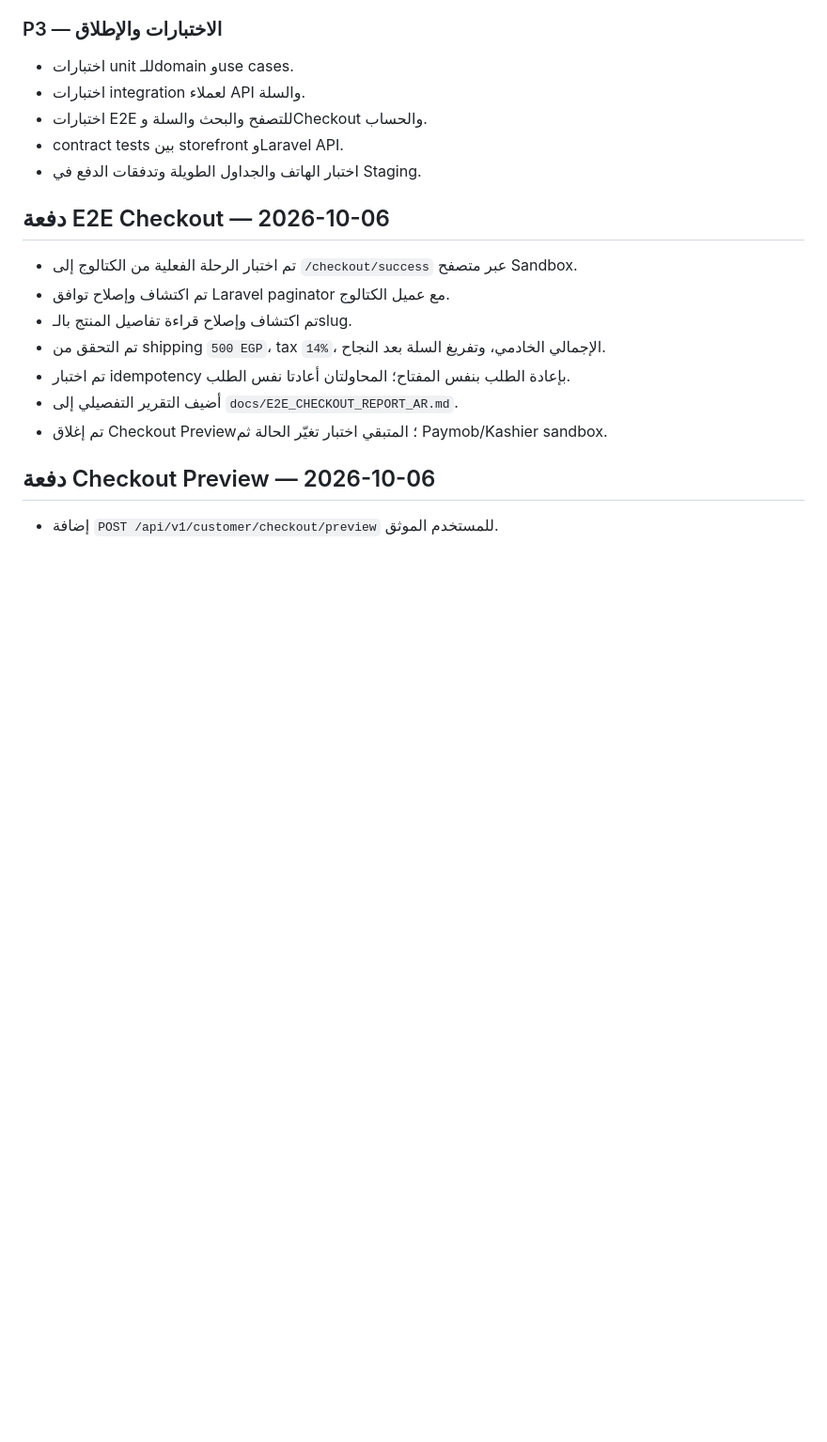
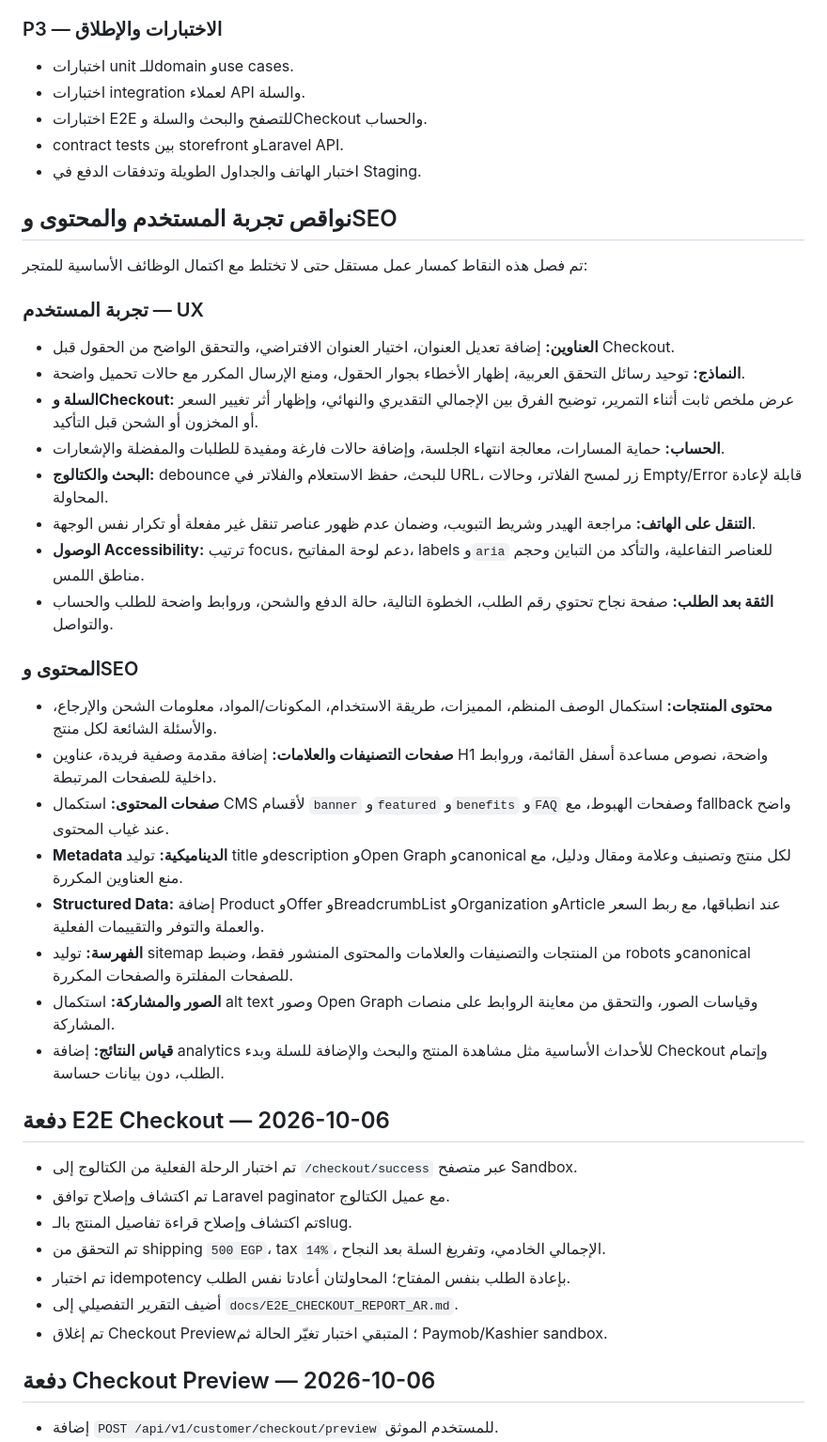
Before and after one commit to etchgamal-web/eco, a Markdown page: STOREFRONT_ROADMAP_AR.md, the part around the change. Shown at 94% size. GitHub-like rendering; blank space fills up the shorter version.

Commit message:
docs: track storefront UX content and SEO gaps

```diff
--- a/STOREFRONT_ROADMAP_AR.md
+++ b/STOREFRONT_ROADMAP_AR.md
@@ -110,6 +110,32 @@
 - contract tests بين storefront وLaravel API.
 - اختبار الهاتف والجداول الطويلة وتدفقات الدفع في Staging.
 
+## نواقص تجربة المستخدم والمحتوى وSEO
+
+تم فصل هذه النقاط كمسار عمل مستقل حتى لا تختلط مع اكتمال الوظائف الأساسية للمتجر:
+
+### تجربة المستخدم — UX
+
+- **العناوين:** إضافة تعديل العنوان، اختيار العنوان الافتراضي، والتحقق الواضح من الحقول قبل Checkout.
+- **النماذج:** توحيد رسائل التحقق العربية، إظهار الأخطاء بجوار الحقول، ومنع الإرسال المكرر مع حالات تحميل واضحة.
+- **السلة وCheckout:** عرض ملخص ثابت أثناء التمرير، توضيح الفرق بين الإجمالي التقديري والنهائي، وإظهار أثر تغيير السعر أو المخزون أو الشحن قبل التأكيد.
+- **الحساب:** حماية المسارات، معالجة انتهاء الجلسة، وإضافة حالات فارغة ومفيدة للطلبات والمفضلة والإشعارات.
+- **البحث والكتالوج:** debounce للبحث، حفظ الاستعلام والفلاتر في URL، زر لمسح الفلاتر، وحالات Empty/Error قابلة لإعادة المحاولة.
+- **التنقل على الهاتف:** مراجعة الهيدر وشريط التبويب، وضمان عدم ظهور عناصر تنقل غير مفعلة أو تكرار نفس الوجهة.
+- **الوصول Accessibility:** ترتيب focus، دعم لوحة المفاتيح، labels و`aria` للعناصر التفاعلية، والتأكد من التباين وحجم مناطق اللمس.
+- **الثقة بعد الطلب:** صفحة نجاح تحتوي رقم الطلب، الخطوة التالية، حالة الدفع والشحن، وروابط واضحة للطلب والحساب والتواصل.
+
+### المحتوى وSEO
+
+- **محتوى المنتجات:** استكمال الوصف المنظم، المميزات، طريقة الاستخدام، المكونات/المواد، معلومات الشحن والإرجاع، والأسئلة الشائعة لكل منتج.
+- **صفحات التصنيفات والعلامات:** إضافة مقدمة وصفية فريدة، عناوين H1 واضحة، نصوص مساعدة أسفل القائمة، وروابط داخلية للصفحات المرتبطة.
+- **صفحات المحتوى:** استكمال CMS لأقسام `banner` و`featured` و`benefits` و`FAQ` وصفحات الهبوط، مع fallback واضح عند غياب المحتوى.
+- **Metadata الديناميكية:** توليد title وdescription وOpen Graph وcanonical لكل منتج وتصنيف وعلامة ومقال ودليل، مع منع العناوين المكررة.
+- **Structured Data:** إضافة Product وOffer وBreadcrumbList وOrganization وArticle عند انطباقها، مع ربط السعر والعملة والتوفر والتقييمات الفعلية.
+- **الفهرسة:** توليد sitemap من المنتجات والتصنيفات والعلامات والمحتوى المنشور فقط، وضبط robots وcanonical للصفحات المفلترة والصفحات المكررة.
+- **الصور والمشاركة:** استكمال alt text وصور Open Graph وقياسات الصور، والتحقق من معاينة الروابط على منصات المشاركة.
+- **قياس النتائج:** إضافة analytics للأحداث الأساسية مثل مشاهدة المنتج والبحث والإضافة للسلة وبدء Checkout وإتمام الطلب، دون بيانات حساسة.
+
 ## دفعة E2E Checkout — 2026-10-06
 
 - تم اختبار الرحلة الفعلية من الكتالوج إلى `/checkout/success` عبر متصفح Sandbox.
```
Also changed, not shown: STOREFRONT_ARCHITECTURE_MAP_AR.md (+9 -4 lines).
